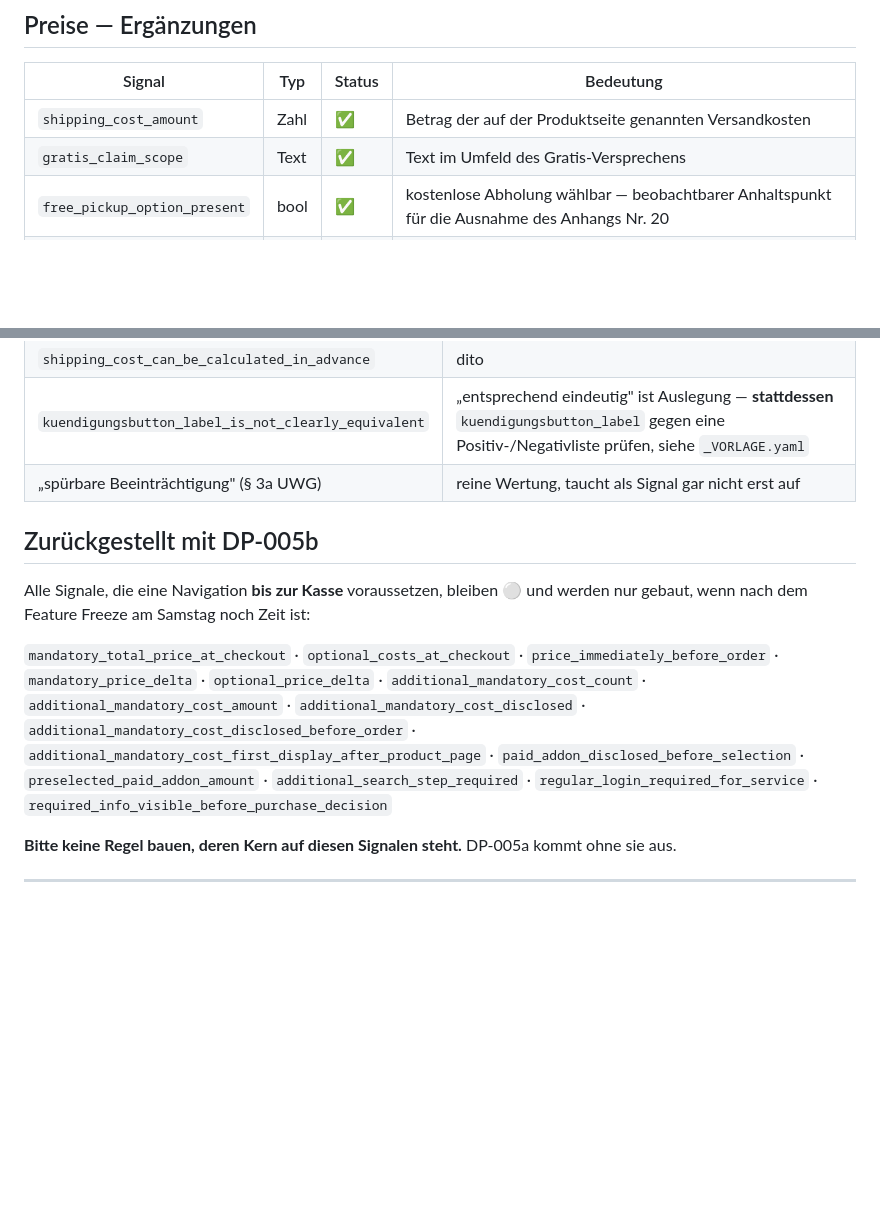
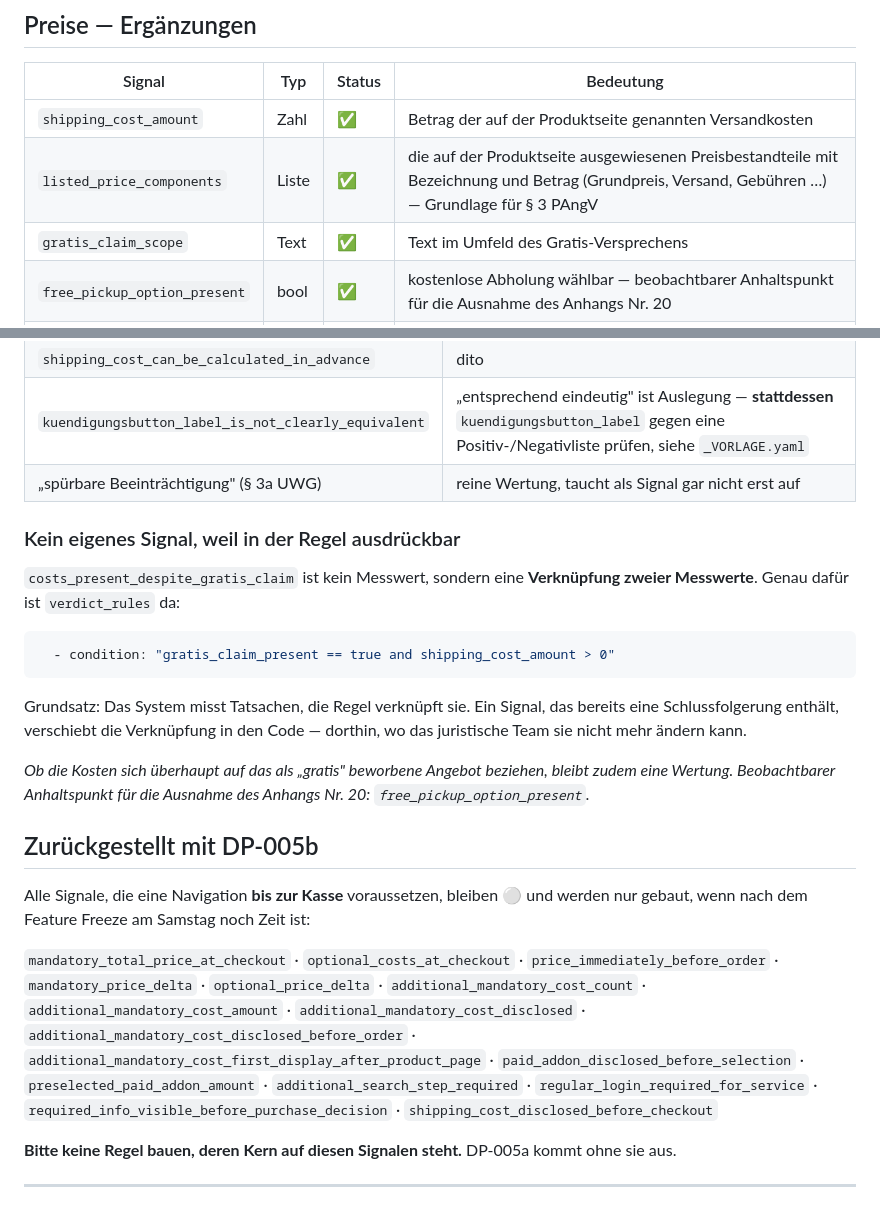
Before and after one commit to Rhinocerosdhkim/illegal-tech-dark-pattern-monitor, a Markdown page: rules/_SIGNALE.md, 2 parts joined by grey strips. Rendered like a GitHub page; blank space fills up the shorter version.

Commit message:
Drei uebersehene Signalwuensche eingeordnet
listed_price_components -> gruen, Grundlage fuer § 3 PAngV
shipping_cost_disclosed_before_checkout -> zurueckgestellt mit DP-005b
costs_present_despite_gratis_claim -> kein Signal, in der Regel
ausdrueckbar: System misst Tatsachen, Regel verknuepft sie

````diff
--- a/rules/_SIGNALE.md
+++ b/rules/_SIGNALE.md
@@ -151,6 +151,7 @@ Stand: 19.08.2026 · Änderungen bitte über das Entwicklungsteam
 | Signal | Typ | Status | Bedeutung |
 |---|---|---|---|
 | `shipping_cost_amount` | Zahl | ✅ | Betrag der auf der Produktseite genannten Versandkosten |
+| `listed_price_components` | Liste | ✅ | die auf der Produktseite ausgewiesenen Preisbestandteile mit Bezeichnung und Betrag (Grundpreis, Versand, Gebühren …) — Grundlage für § 3 PAngV |
 | `gratis_claim_scope` | Text | ✅ | Text im Umfeld des Gratis-Versprechens |
 | `free_pickup_option_present` | bool | ✅ | kostenlose Abholung wählbar — beobachtbarer Anhaltspunkt für die Ausnahme des Anhangs Nr. 20 |
 | `vat_disclosure_present` | bool | ✅ | Hinweis auf die Umsatzsteuer im Preisumfeld — **hochgestuft von ⚪** |
@@ -198,11 +199,23 @@ Diese Merkmale sind **rechtliche Wertungen** und werden es auch bis Sonntag nich
 | `kuendigungsbutton_label_is_not_clearly_equivalent` | „entsprechend eindeutig" ist Auslegung — **stattdessen** `kuendigungsbutton_label` gegen eine Positiv-/Negativliste prüfen, siehe `_VORLAGE.yaml` |
 | „spürbare Beeinträchtigung" (§ 3a UWG) | reine Wertung, taucht als Signal gar nicht erst auf |
 
+### Kein eigenes Signal, weil in der Regel ausdrückbar
+
+`costs_present_despite_gratis_claim` ist kein Messwert, sondern eine **Verknüpfung zweier Messwerte**. Genau dafür ist `verdict_rules` da:
+
+```yaml
+  - condition: "gratis_claim_present == true and shipping_cost_amount > 0"
+```
+
+Grundsatz: Das System misst Tatsachen, die Regel verknüpft sie. Ein Signal, das bereits eine Schlussfolgerung enthält, verschiebt die Verknüpfung in den Code — dorthin, wo das juristische Team sie nicht mehr ändern kann.
+
+*Ob die Kosten sich überhaupt auf das als „gratis" beworbene Angebot beziehen, bleibt zudem eine Wertung. Beobachtbarer Anhaltspunkt für die Ausnahme des Anhangs Nr. 20: `free_pickup_option_present`.*
+
 ## Zurückgestellt mit DP-005b
 
 Alle Signale, die eine Navigation **bis zur Kasse** voraussetzen, bleiben ⚪ und werden nur gebaut, wenn nach dem Feature Freeze am Samstag noch Zeit ist:
 
-`mandatory_total_price_at_checkout` · `optional_costs_at_checkout` · `price_immediately_before_order` · `mandatory_price_delta` · `optional_price_delta` · `additional_mandatory_cost_count` · `additional_mandatory_cost_amount` · `additional_mandatory_cost_disclosed` · `additional_mandatory_cost_disclosed_before_order` · `additional_mandatory_cost_first_display_after_product_page` · `paid_addon_disclosed_before_selection` · `preselected_paid_addon_amount` · `additional_search_step_required` · `regular_login_required_for_service` · `required_info_visible_before_purchase_decision`
+`mandatory_total_price_at_checkout` · `optional_costs_at_checkout` · `price_immediately_before_order` · `mandatory_price_delta` · `optional_price_delta` · `additional_mandatory_cost_count` · `additional_mandatory_cost_amount` · `additional_mandatory_cost_disclosed` · `additional_mandatory_cost_disclosed_before_order` · `additional_mandatory_cost_first_display_after_product_page` · `paid_addon_disclosed_before_selection` · `preselected_paid_addon_amount` · `additional_search_step_required` · `regular_login_required_for_service` · `required_info_visible_before_purchase_decision` · `shipping_cost_disclosed_before_checkout`
 
 **Bitte keine Regel bauen, deren Kern auf diesen Signalen steht.** DP-005a kommt ohne sie aus.
 
````
